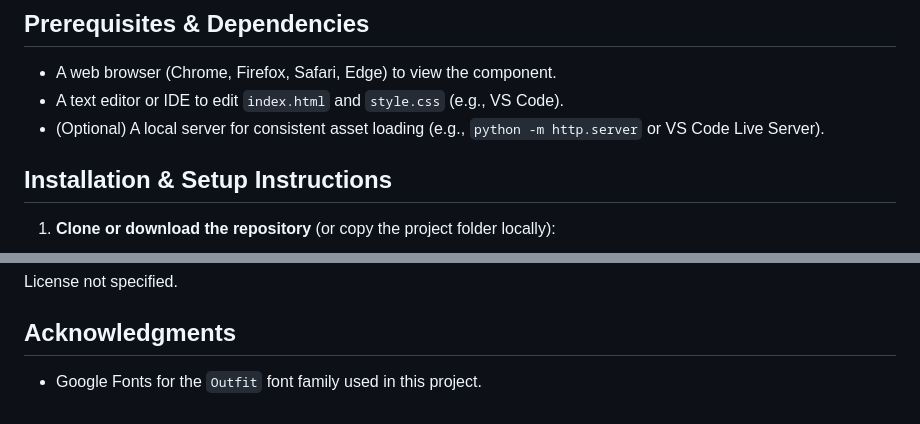
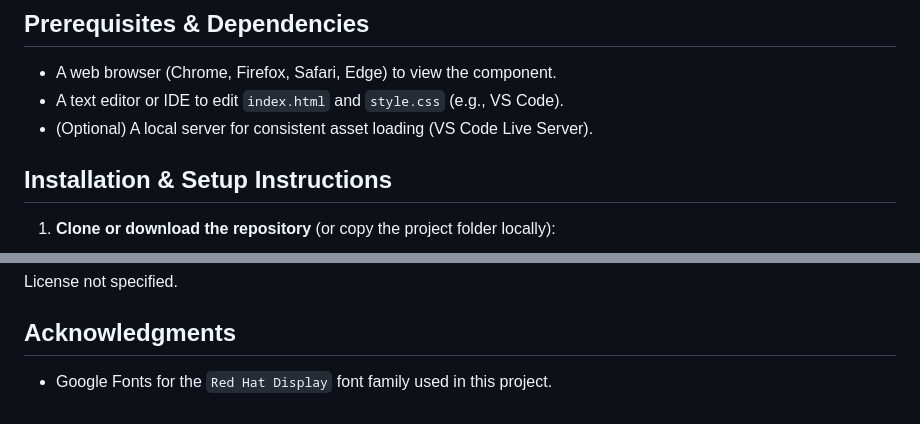
Before and after one commit to syntaxSangoma/order-summary-component-vanilla-06, a Markdown page: README.md, 2 parts joined by grey strips. GitHub-like rendering.

```diff
--- a/README.md
+++ b/README.md
@@ -17,7 +17,7 @@ A clean, responsive NFT Preview Card component built using vanilla HTML and CSS.
 
 - A web browser (Chrome, Firefox, Safari, Edge) to view the component.
 - A text editor or IDE to edit `index.html` and `style.css` (e.g., VS Code).
-- (Optional) A local server for consistent asset loading (e.g., `python -m http.server` or VS Code Live Server).
+- (Optional) A local server for consistent asset loading (VS Code Live Server).
 
 ## Installation & Setup Instructions
 
@@ -89,4 +89,4 @@ License not specified.
 
 ## Acknowledgments
 
-- Google Fonts for the `Outfit` font family used in this project.
+- Google Fonts for the `Red Hat Display` font family used in this project.
```
